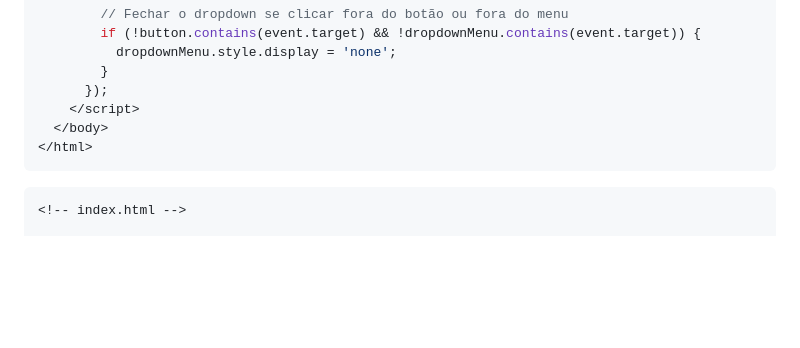
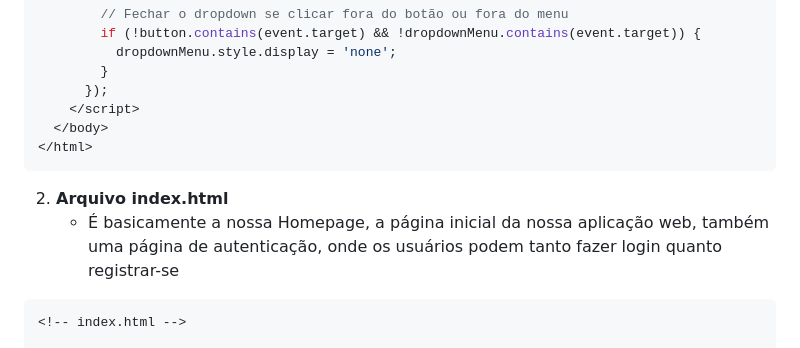
Before and after one commit to NavajasThomaz/Cloud-Verse, a Markdown page: README.md, the part around the change. Drawn GitHub-style; blank space fills up the shorter version.

````diff
--- a/README.md
+++ b/README.md
@@ -176,7 +176,8 @@
   </body>
 </html>
 ```
-
+2. **Arquivo index.html**
+    - É basicamente a nossa Homepage, a página inicial da nossa aplicação web, também uma página de autenticação, onde os usuários podem tanto fazer login quanto registrar-se
 
 ```html
 <!-- index.html -->
````
